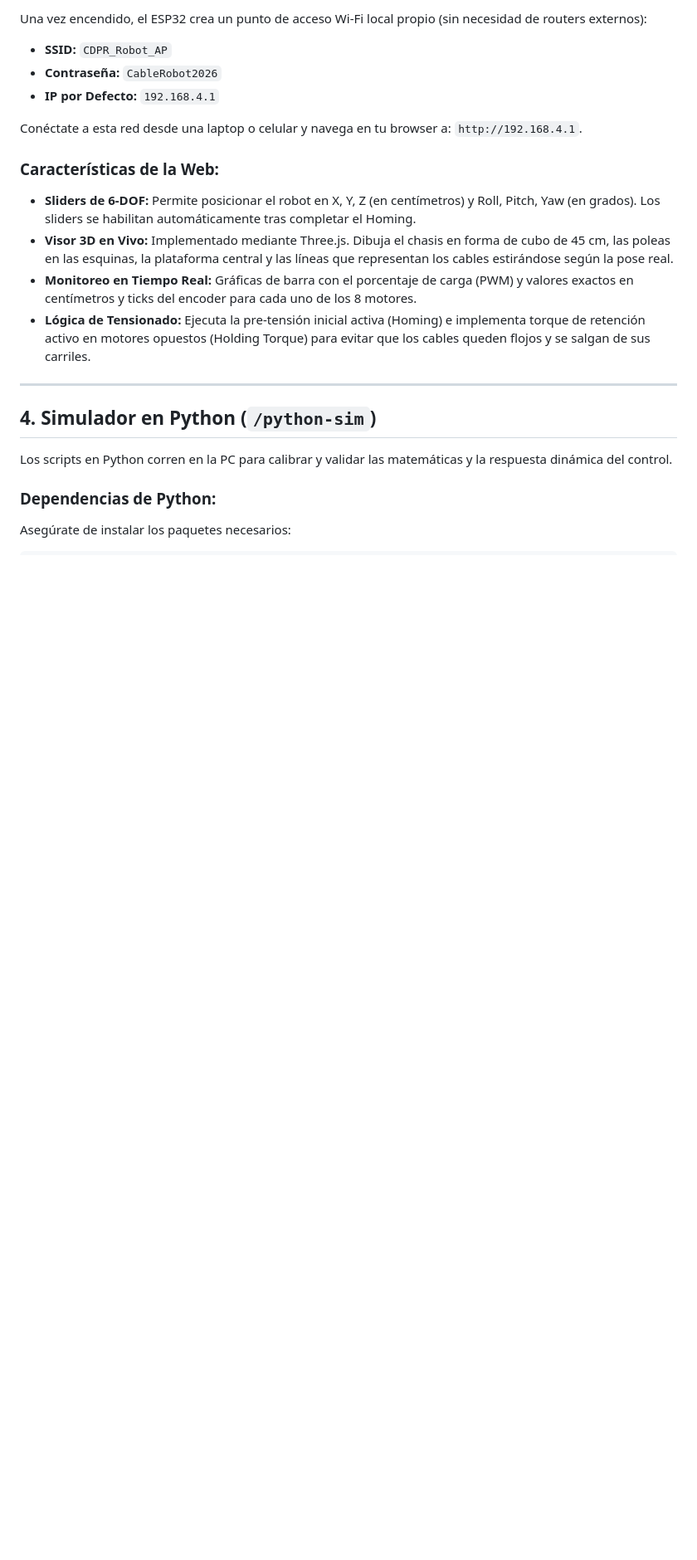
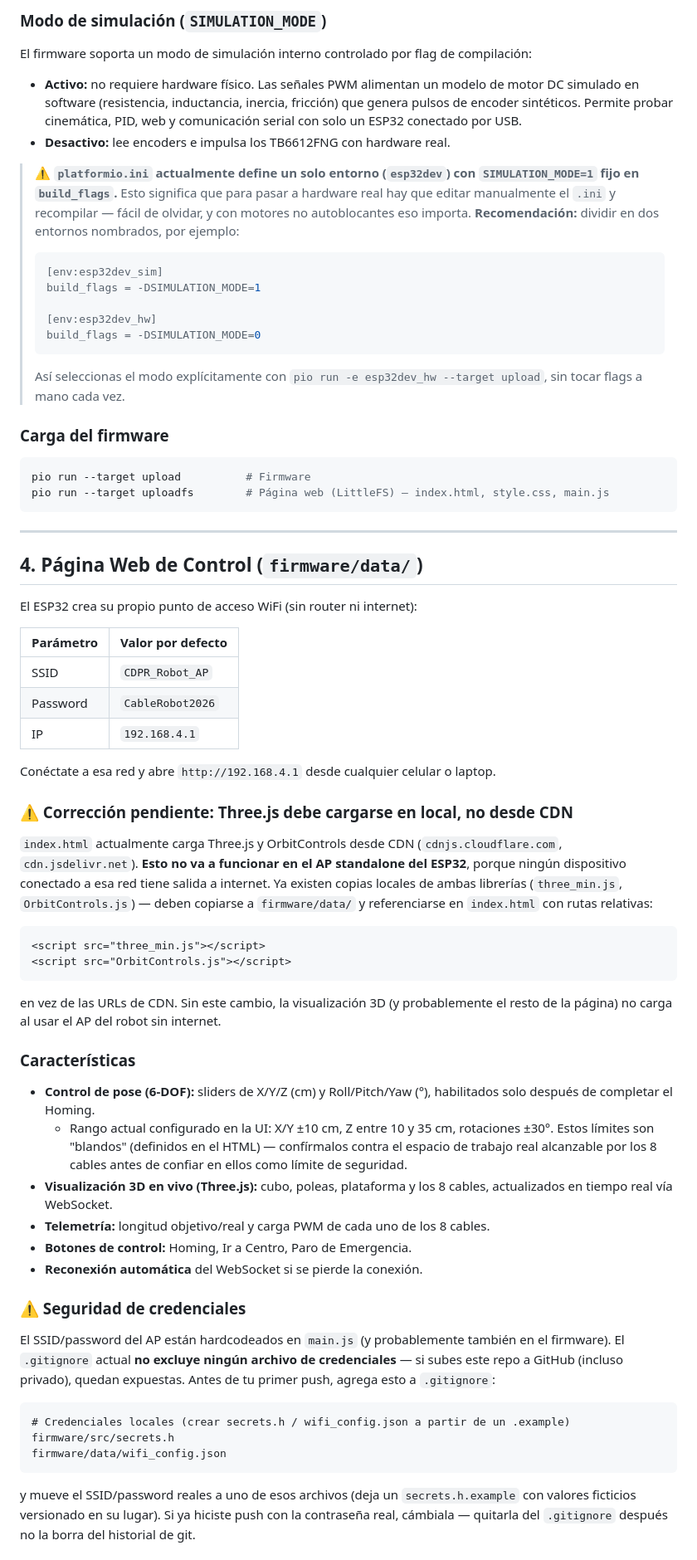
Before and after one commit to Julioalbertotc/Julioalbertotc-CDPR---Robot-Paralelo-Accionado-por-Cables-de-6-DOF, a Markdown page: README.md, the part around one of its changes. Shown at 83% size. Drawn GitHub-style; blank space fills up the shorter version.

````diff
--- a/README.md
+++ b/README.md
@@ -51,22 +63,61 @@ En `platformio.ini`, se incluye el flag `build_flags = -DSIMULATION_MODE=1`.
 
-Una vez encendido, el ESP32 crea un punto de acceso Wi-Fi local propio (sin necesidad de routers externos):
-*   **SSID:** `CDPR_Robot_AP`
-*   **Contraseña:** `CableRobot2026`
-*   **IP por Defecto:** `192.168.4.1`
+### Modo de simulación (`SIMULATION_MODE`)
+El firmware soporta un modo de simulación interno controlado por flag de compilación:
+- **Activo:** no requiere hardware físico. Las señales PWM alimentan un modelo de motor DC simulado en software (resistencia, inductancia, inercia, fricción) que genera pulsos de encoder sintéticos. Permite probar cinemática, PID, web y comunicación serial con solo un ESP32 conectado por USB.
+- **Desactivo:** lee encoders e impulsa los TB6612FNG con hardware real.
 
-Conéctate a esta red desde una laptop o celular y navega en tu browser a: `http://192.168.4.1`.
+> ⚠️ **`platformio.ini` actualmente define un solo entorno (`esp32dev`) con `SIMULATION_MODE=1` fijo en `build_flags`.** Esto significa que para pasar a hardware real hay que editar manualmente el `.ini` y recompilar — fácil de olvidar, y con motores no autoblocantes eso importa. **Recomendación:** dividir en dos entornos nombrados, por ejemplo:
+> ```ini
+> [env:esp32dev_sim]
+> build_flags = -DSIMULATION_MODE=1
+>
+> [env:esp32dev_hw]
+> build_flags = -DSIMULATION_MODE=0
+> ```
+> Así seleccionas el modo explícitamente con `pio run -e esp32dev_hw --target upload`, sin tocar flags a mano cada vez.
 
-### Características de la Web:
-*   **Sliders de 6-DOF:** Permite posicionar el robot en X, Y, Z (en centímetros) y Roll, Pitch, Yaw (en grados). Los sliders se habilitan automáticamente tras completar el Homing.
-*   **Visor 3D en Vivo:** Implementado mediante Three.js. Dibuja el chasis en forma de cubo de 45 cm, las poleas en las esquinas, la plataforma central y las líneas que representan los cables estirándose según la pose real.
-*   **Monitoreo en Tiempo Real:** Gráficas de barra con el porcentaje de carga (PWM) y valores exactos en centímetros y ticks del encoder para cada uno de los 8 motores.
-*   **Lógica de Tensionado:** Ejecuta la pre-tensión inicial activa (Homing) e implementa torque de retención activo en motores opuestos (Holding Torque) para evitar que los cables queden flojos y se salgan de sus carriles.
+### Carga del firmware
+```bash
+pio run --target upload          # Firmware
+pio run --target uploadfs        # Página web (LittleFS) — index.html, style.css, main.js
+```
 
 ---
 
-## 4. Simulador en Python (`/python-sim`)
+## 4. Página Web de Control (`firmware/data/`)
 
-Los scripts en Python corren en la PC para calibrar y validar las matemáticas y la respuesta dinámica del control.
+El ESP32 crea su propio punto de acceso WiFi (sin router ni internet):
 
-### Dependencias de Python:
-Asegúrate de instalar los paquetes necesarios:
+| Parámetro | Valor por defecto |
+|---|---|
+| SSID | `CDPR_Robot_AP` |
+| Password | `CableRobot2026` |
+| IP | `192.168.4.1` |
+
+Conéctate a esa red y abre `http://192.168.4.1` desde cualquier celular o laptop.
+
+### ⚠️ Corrección pendiente: Three.js debe cargarse en local, no desde CDN
+`index.html` actualmente carga Three.js y OrbitControls desde CDN (`cdnjs.cloudflare.com`, `cdn.jsdelivr.net`). **Esto no va a funcionar en el AP standalone del ESP32**, porque ningún dispositivo conectado a esa red tiene salida a internet. Ya existen copias locales de ambas librerías (`three_min.js`, `OrbitControls.js`) — deben copiarse a `firmware/data/` y referenciarse en `index.html` con rutas relativas:
+```html
+<script src="three_min.js"></script>
+<script src="OrbitControls.js"></script>
+```
+en vez de las URLs de CDN. Sin este cambio, la visualización 3D (y probablemente el resto de la página) no carga al usar el AP del robot sin internet.
+
+### Características
+- **Control de pose (6-DOF):** sliders de X/Y/Z (cm) y Roll/Pitch/Yaw (°), habilitados solo después de completar el Homing.
+  - Rango actual configurado en la UI: X/Y ±10 cm, Z entre 10 y 35 cm, rotaciones ±30°. Estos límites son "blandos" (definidos en el HTML) — confírmalos contra el espacio de trabajo real alcanzable por los 8 cables antes de confiar en ellos como límite de seguridad.
+- **Visualización 3D en vivo (Three.js):** cubo, poleas, plataforma y los 8 cables, actualizados en tiempo real vía WebSocket.
+- **Telemetría:** longitud objetivo/real y carga PWM de cada uno de los 8 cables.
+- **Botones de control:** Homing, Ir a Centro, Paro de Emergencia.
+- **Reconexión automática** del WebSocket si se pierde la conexión.
+
+### ⚠️ Seguridad de credenciales
+El SSID/password del AP están hardcodeados en `main.js` (y probablemente también en el firmware). El `.gitignore` actual **no excluye ningún archivo de credenciales** — si subes este repo a GitHub (incluso privado), quedan expuestas. Antes de tu primer push, agrega esto a `.gitignore`:
+```
+# Credenciales locales (crear secrets.h / wifi_config.json a partir de un .example)
+firmware/src/secrets.h
+firmware/data/wifi_config.json
+```
+y mueve el SSID/password reales a uno de esos archivos (deja un `secrets.h.example` con valores ficticios versionado en su lugar). Si ya hiciste push con la contraseña real, cámbiala — quitarla del `.gitignore` después no la borra del historial de git.
+
````
Also changed, not shown: other parts of README.md (+79 -50 lines).
